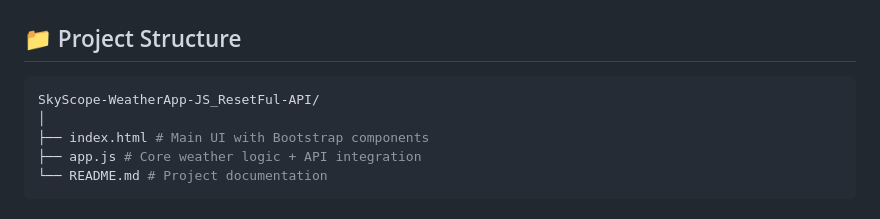
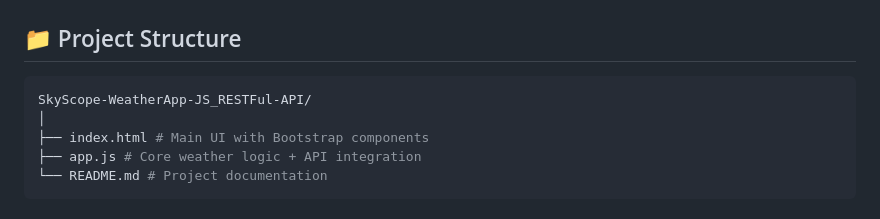
Before and after one commit to ankurkohli007/SkyScope-WeatherApp-JS_ResetFul-API, a Markdown page: README.md, the part around the change. Drawn GitHub-style.

````diff
--- a/README.md
+++ b/README.md
@@ -24,7 +24,7 @@ Check out the live version of this game: [Click here for weather update](https:/
 ## 📁 Project Structure
 
 ```bash
-SkyScope-WeatherApp-JS_ResetFul-API/
+SkyScope-WeatherApp-JS_RESTFul-API/
 │
 ├── index.html # Main UI with Bootstrap components
 ├── app.js # Core weather logic + API integration
````
